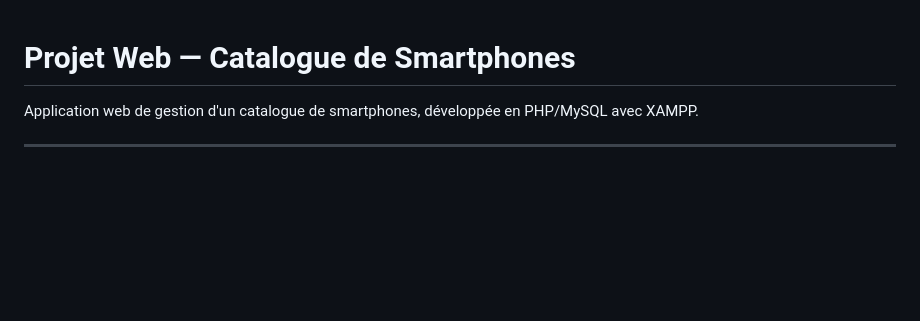
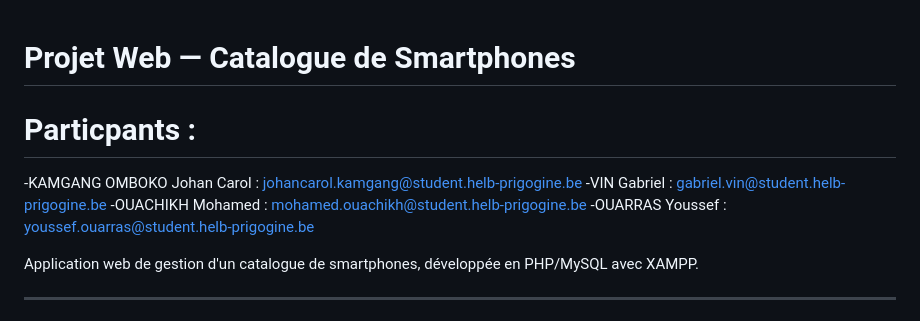
Before and after one commit to 1JohnnyBoy/-projet-web, a Markdown page: README.md, the part around the change. Drawn GitHub-style; blank space fills up the shorter version.

Commit message:
Update README with participant details
Added participant information to the README.

```diff
--- a/README.md
+++ b/README.md
@@ -1,4 +1,10 @@
 # Projet Web — Catalogue de Smartphones
+
+# Particpants :
+-KAMGANG OMBOKO Johan Carol : johancarol.kamgang@student.helb-prigogine.be
+-VIN Gabriel : gabriel.vin@student.helb-prigogine.be
+-OUACHIKH Mohamed : mohamed.ouachikh@student.helb-prigogine.be
+-OUARRAS Youssef : youssef.ouarras@student.helb-prigogine.be
 
 Application web de gestion d'un catalogue de smartphones, développée en PHP/MySQL avec XAMPP.
 
```
